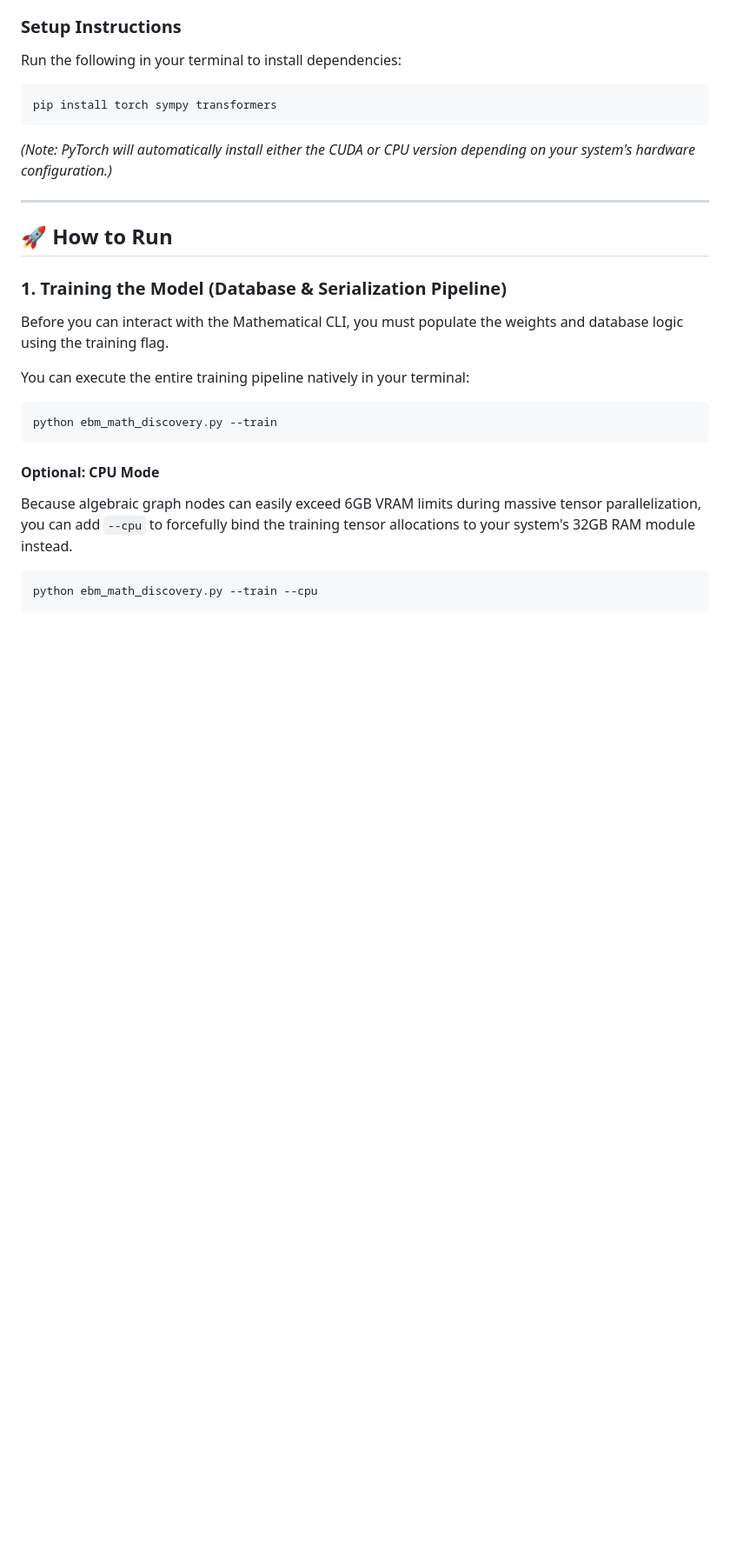
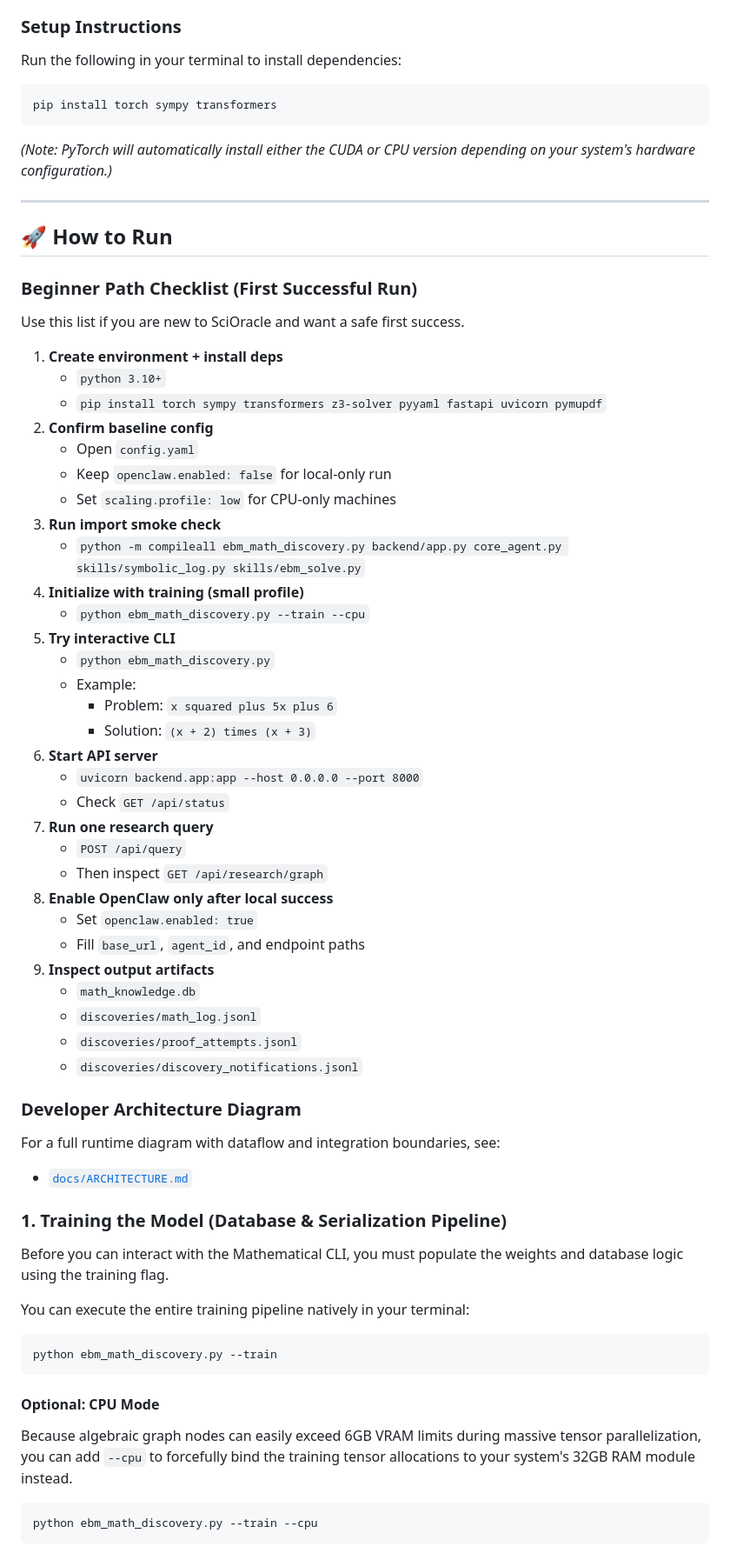
Before and after one commit to 3rdeyesamurai/SciOracle, a Markdown page: README.md, the part around the change. Shown at 87% size. GitHub-like rendering; blank space fills up the shorter version.

Commit message:
Add beginner checklist and developer architecture diagram

```diff
--- a/README.md
+++ b/README.md
@@ -34,6 +34,47 @@ pip install torch sympy transformers
 ---
 
 ## 🚀 How to Run
+
+### Beginner Path Checklist (First Successful Run)
+
+Use this list if you are new to SciOracle and want a safe first success.
+
+1. **Create environment + install deps**
+   - `python 3.10+`
+   - `pip install torch sympy transformers z3-solver pyyaml fastapi uvicorn pymupdf`
+2. **Confirm baseline config**
+   - Open `config.yaml`
+   - Keep `openclaw.enabled: false` for local-only run
+   - Set `scaling.profile: low` for CPU-only machines
+3. **Run import smoke check**
+   - `python -m compileall ebm_math_discovery.py backend/app.py core_agent.py skills/symbolic_log.py skills/ebm_solve.py`
+4. **Initialize with training (small profile)**
+   - `python ebm_math_discovery.py --train --cpu`
+5. **Try interactive CLI**
+   - `python ebm_math_discovery.py`
+   - Example:
+     - Problem: `x squared plus 5x plus 6`
+     - Solution: `(x + 2) times (x + 3)`
+6. **Start API server**
+   - `uvicorn backend.app:app --host 0.0.0.0 --port 8000`
+   - Check `GET /api/status`
+7. **Run one research query**
+   - `POST /api/query`
+   - Then inspect `GET /api/research/graph`
+8. **Enable OpenClaw only after local success**
+   - Set `openclaw.enabled: true`
+   - Fill `base_url`, `agent_id`, and endpoint paths
+9. **Inspect output artifacts**
+   - `math_knowledge.db`
+   - `discoveries/math_log.jsonl`
+   - `discoveries/proof_attempts.jsonl`
+   - `discoveries/discovery_notifications.jsonl`
+
+### Developer Architecture Diagram
+
+For a full runtime diagram with dataflow and integration boundaries, see:
+
+- [`docs/ARCHITECTURE.md`](docs/ARCHITECTURE.md)
 
 ### 1. Training the Model (Database & Serialization Pipeline)
 Before you can interact with the Mathematical CLI, you must populate the weights and database logic using the training flag.
```
Also changed, not shown: docs/ARCHITECTURE.md (added, +46 -0 lines).
